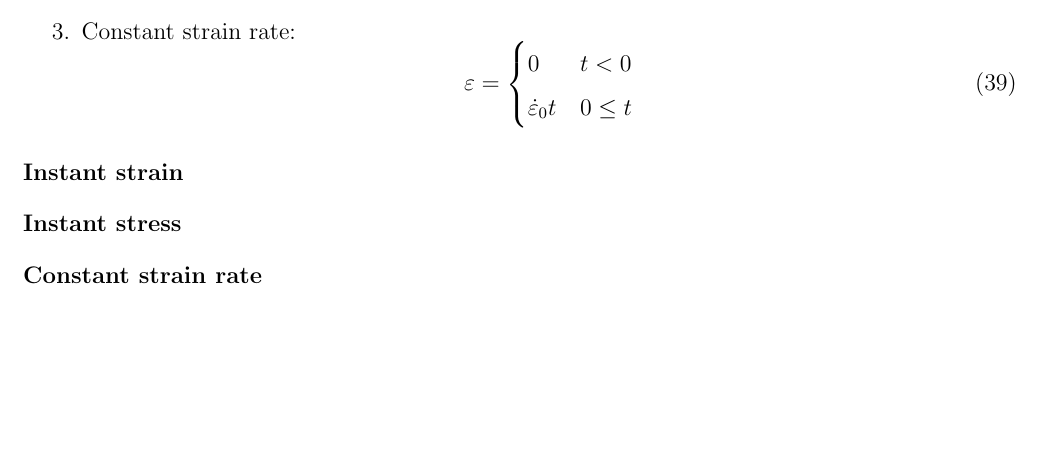
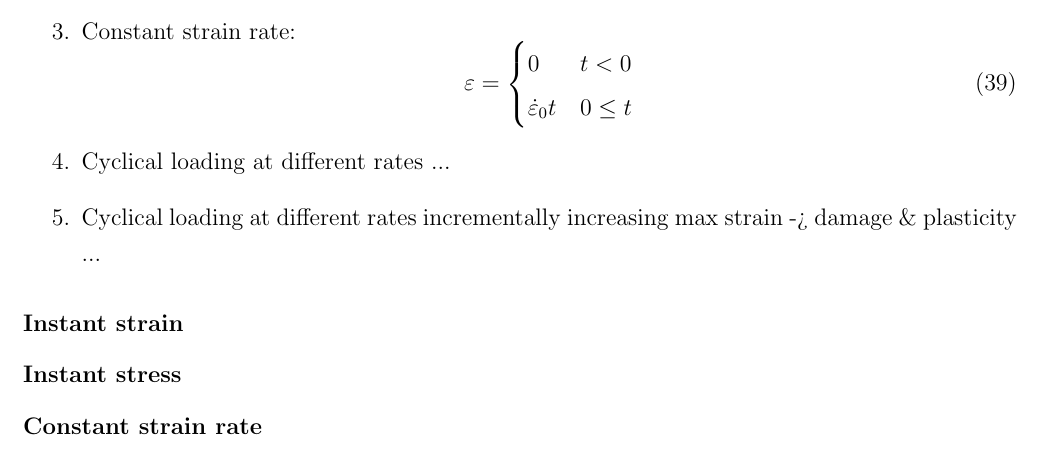
Before and after one commit to BenAlheit/bone-mechanical-characterization, a LaTeX document (written-work/viscoelasticity/nonlinear-viscoelasticity.tex): part of page 5 of 8, cut so that both start at the same text, the shorter picture padded with empty space. Compiled offline with pdfLaTeX.

Commit message:
Added some loading cases to think about

```diff
--- a/written-work/viscoelasticity/nonlinear-viscoelasticity.tex
+++ b/written-work/viscoelasticity/nonlinear-viscoelasticity.tex
@@ -249,6 +249,11 @@ Consider three loading conditions
 			\dot{\varepsilon}_{0}t & 0 \leq t
 		\end{cases}
 	\end{equation}
+
+	\item Cyclical loading at different rates ...
+
+	\item Cyclical loading at different rates incrementally increasing max strain -> damage \& plasticity ...
+
 \end{enumerate}
 
 \subsubsection*{Instant strain}
```
